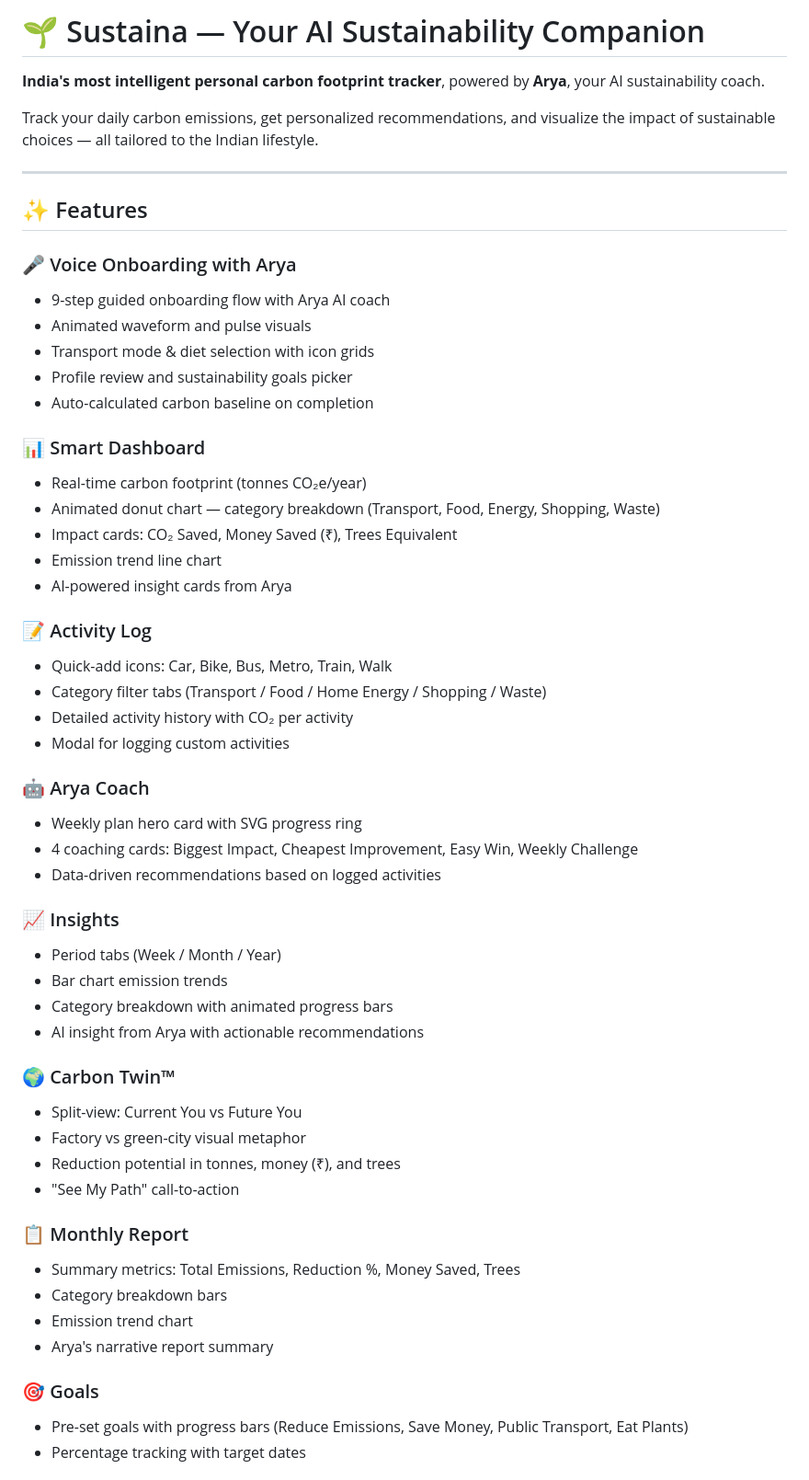
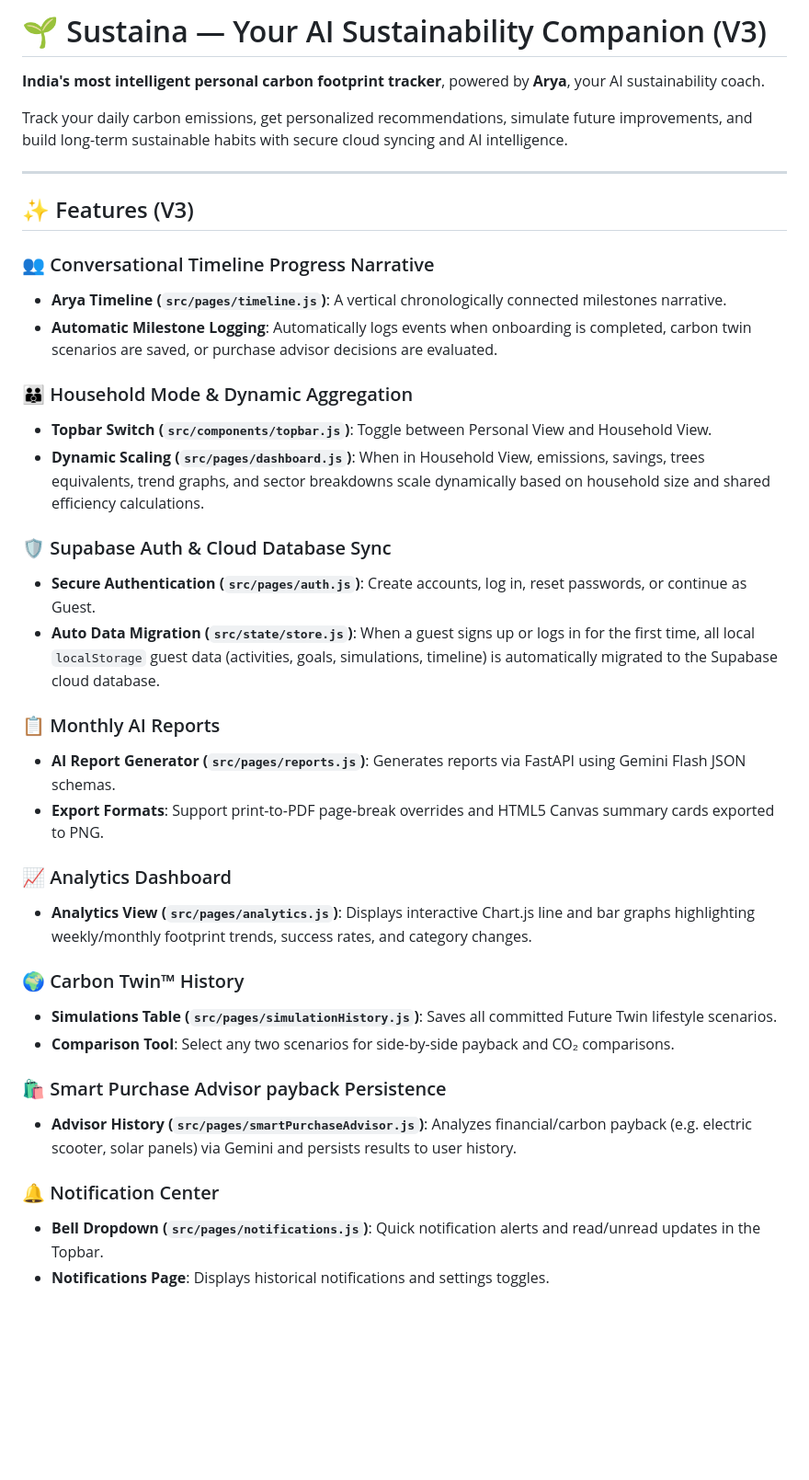
Before and after one commit to AryanMedigeri08/sustaina, a Markdown page: README.md, the part around one of its changes. Shown at 92% size. Drawn GitHub-style; blank space fills up the shorter version.

Commit message:
docs: update README to document Sustaina V3 architecture and setup

```diff
--- a/README.md
+++ b/README.md
@@ -1,57 +1,40 @@
-# 🌱 Sustaina — Your AI Sustainability Companion
+# 🌱 Sustaina — Your AI Sustainability Companion (V3)
 
 **India's most intelligent personal carbon footprint tracker**, powered by **Arya**, your AI sustainability coach.
 
-Track your daily carbon emissions, get personalized recommendations, and visualize the impact of sustainable choices — all tailored to the Indian lifestyle.
+Track your daily carbon emissions, get personalized recommendations, simulate future improvements, and build long-term sustainable habits with secure cloud syncing and AI intelligence.
 
 ---
 
-## ✨ Features
+## ✨ Features (V3)
 
-### 🎤 Voice Onboarding with Arya
-- 9-step guided onboarding flow with Arya AI coach
-- Animated waveform and pulse visuals
-- Transport mode & diet selection with icon grids
-- Profile review and sustainability goals picker
-- Auto-calculated carbon baseline on completion
+### 👥 Conversational Timeline Progress Narrative
+- **Arya Timeline (`src/pages/timeline.js`)**: A vertical chronologically connected milestones narrative.
+- **Automatic Milestone Logging**: Automatically logs events when onboarding is completed, carbon twin scenarios are saved, or purchase advisor decisions are evaluated.
 
-### 📊 Smart Dashboard
-- Real-time carbon footprint (tonnes CO₂e/year)
-- Animated donut chart — category breakdown (Transport, Food, Energy, Shopping, Waste)
-- Impact cards: CO₂ Saved, Money Saved (₹), Trees Equivalent
-- Emission trend line chart
-- AI-powered insight cards from Arya
+### 👪 Household Mode & Dynamic Aggregation
+- **Topbar Switch (`src/components/topbar.js`)**: Toggle between Personal View and Household View.
+- **Dynamic Scaling (`src/pages/dashboard.js`)**: When in Household View, emissions, savings, trees equivalents, trend graphs, and sector breakdowns scale dynamically based on household size and shared efficiency calculations.
 
-### 📝 Activity Log
-- Quick-add icons: Car, Bike, Bus, Metro, Train, Walk
-- Category filter tabs (Transport / Food / Home Energy / Shopping / Waste)
-- Detailed activity history with CO₂ per activity
-- Modal for logging custom activities
+### 🛡️ Supabase Auth & Cloud Database Sync
+- **Secure Authentication (`src/pages/auth.js`)**: Create accounts, log in, reset passwords, or continue as Guest.
+- **Auto Data Migration (`src/state/store.js`)**: When a guest signs up or logs in for the first time, all local `localStorage` guest data (activities, goals, simulations, timeline) is automatically migrated to the Supabase cloud database.
 
-### 🤖 Arya Coach
-- Weekly plan hero card with SVG progress ring
-- 4 coaching cards: Biggest Impact, Cheapest Improvement, Easy Win, Weekly Challenge
-- Data-driven recommendations based on logged activities
+### 📋 Monthly AI Reports
+- **AI Report Generator (`src/pages/reports.js`)**: Generates reports via FastAPI using Gemini Flash JSON schemas.
+- **Export Formats**: Support print-to-PDF page-break overrides and HTML5 Canvas summary cards exported to PNG.
 
-### 📈 Insights
-- Period tabs (Week / Month / Year)
-- Bar chart emission trends
-- Category breakdown with animated progress bars
-- AI insight from Arya with actionable recommendations
+### 📈 Analytics Dashboard
+- **Analytics View (`src/pages/analytics.js`)**: Displays interactive Chart.js line and bar graphs highlighting weekly/monthly footprint trends, success rates, and category changes.
 
-### 🌍 Carbon Twin™
-- Split-view: Current You vs Future You
-- Factory vs green-city visual metaphor
-- Reduction potential in tonnes, money (₹), and trees
-- "See My Path" call-to-action
+### 🌍 Carbon Twin™ History
+- **Simulations Table (`src/pages/simulationHistory.js`)**: Saves all committed Future Twin lifestyle scenarios.
+- **Comparison Tool**: Select any two scenarios for side-by-side payback and CO₂ comparisons.
 
-### 📋 Monthly Report
-- Summary metrics: Total Emissions, Reduction %, Money Saved, Trees
-- Category breakdown bars
-- Emission trend chart
-- Arya's narrative report summary
+### 🛍️ Smart Purchase Advisor payback Persistence
+- **Advisor History (`src/pages/smartPurchaseAdvisor.js`)**: Analyzes financial/carbon payback (e.g. electric scooter, solar panels) via Gemini and persists results to user history.
 
-### 🎯 Goals
-- Pre-set goals with progress bars (Reduce Emissions, Save Money, Public Transport, Eat Plants)
-- Percentage tracking with target dates
+### 🔔 Notification Center
+- **Bell Dropdown (`src/pages/notifications.js`)**: Quick notification alerts and read/unread updates in the Topbar.
+- **Notifications Page**: Displays historical notifications and settings toggles.
 
```
Also changed, not shown: other parts of README.md (+69 -68 lines).
